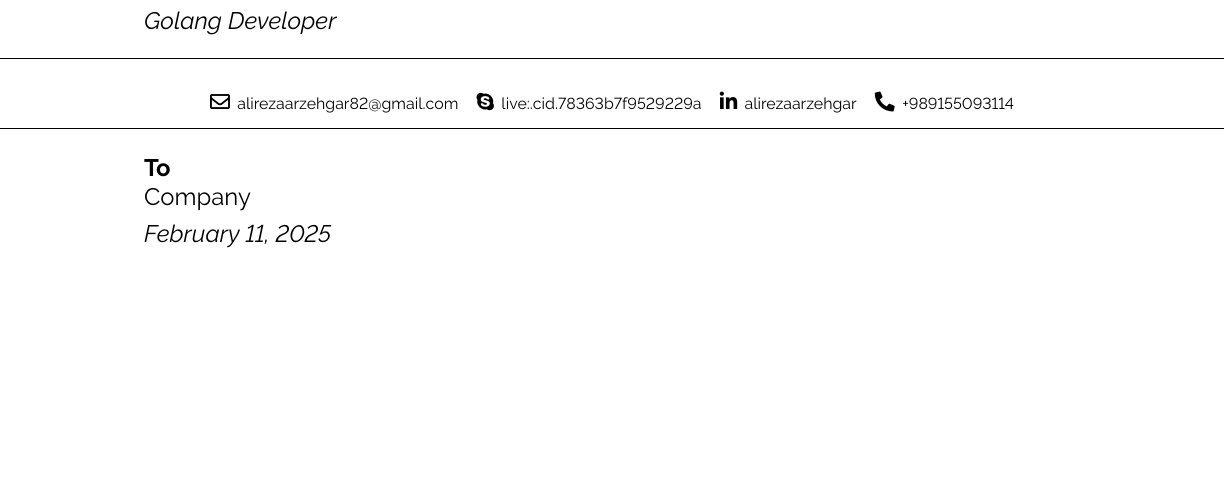
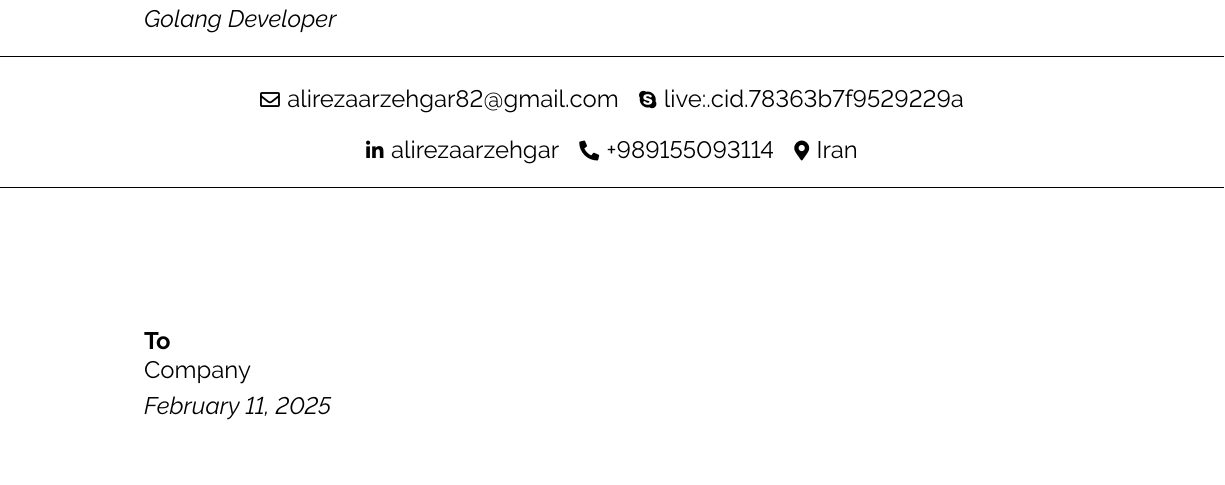
Before and after one commit to alirezaarzehgar/resume, a LaTeX letter (coverletter.tex): part of the page, cut so that both start at the same text, the shorter picture padded with empty space. Compiled offline with pdfLaTeX.

Commit message:
cover letter: add country
Signed-off-by: alirezaarzehgar <alirezaarzehgar82@gmail.com>

```diff
--- a/coverletter.tex
+++ b/coverletter.tex
@@ -7,19 +7,22 @@
 
 \noindent\makebox[\linewidth]{\rule{\paperwidth}{0.1pt}}
 \begin{center}
-  \scriptsize
+  \normalsize
   \mbox{\hrefWithoutArrow{mailto:alirezaarzehgar82@gmail.com}{\color{black}{\footnotesize\faEnvelope[regular]}\hspace*{0.13cm}alirezaarzehgar82@gmail.com}}
   \kern 0.25 cm
   \mbox{\hrefWithoutArrow{live:.cid.78363b7f9529229a}{\color{black}{\footnotesize\faSkype}\hspace*{0.13cm}live:.cid.78363b7f9529229a}}
+  \\
   \kern 0.25 cm
   \mbox{\hrefWithoutArrow{https://www.linkedin.com/in/alirezaarzehgar/}{\color{black}{\footnotesize\faLinkedinIn}\hspace*{0.13cm}alirezaarzehgar}}
   \kern 0.25 cm
   \mbox{\hrefWithoutArrow{tel:+98-915-509-31-14}{\color{black}{\footnotesize\faPhone*}\hspace*{0.13cm}+989155093114}}
+  \kern 0.25 cm
+  \mbox{{\color{black}\footnotesize\faMapMarker*}\hspace*{0.13cm}Iran}
 
   \noindent\makebox[\linewidth]{\rule{\paperwidth}{0.1pt}}
 \end{center}
 
-\noindent
+\vspace{2 cm}
 \textbf{To}
 
 Company
```
